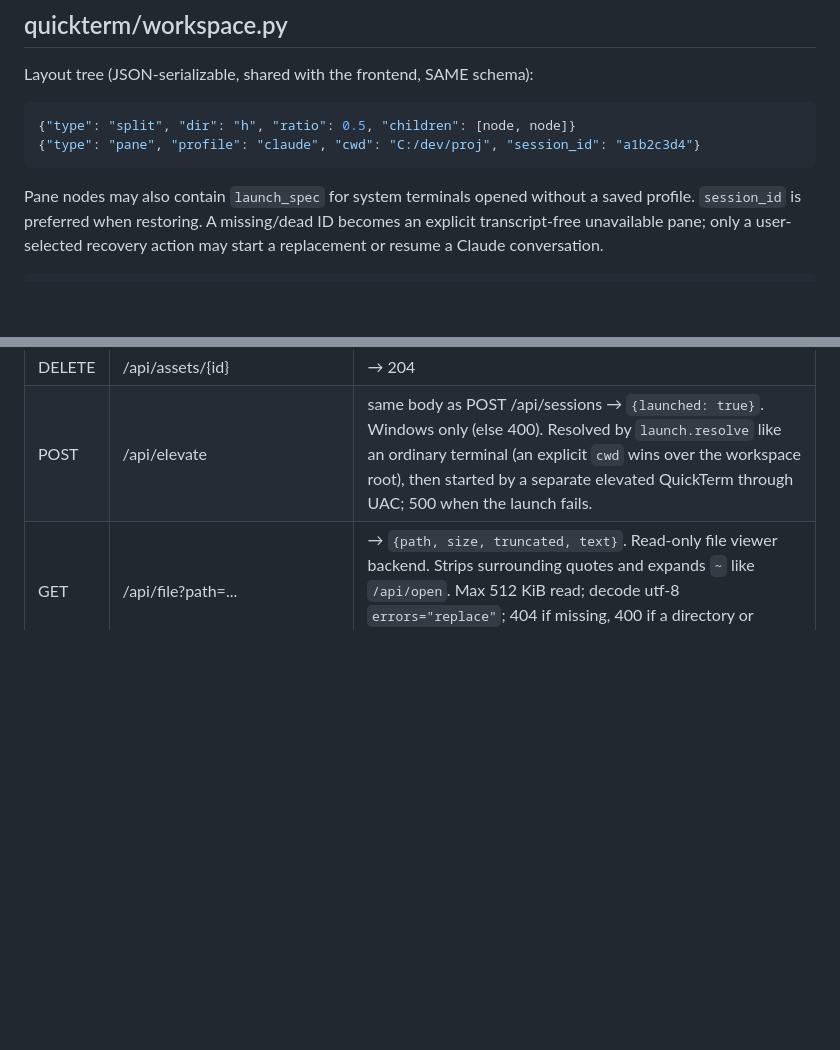
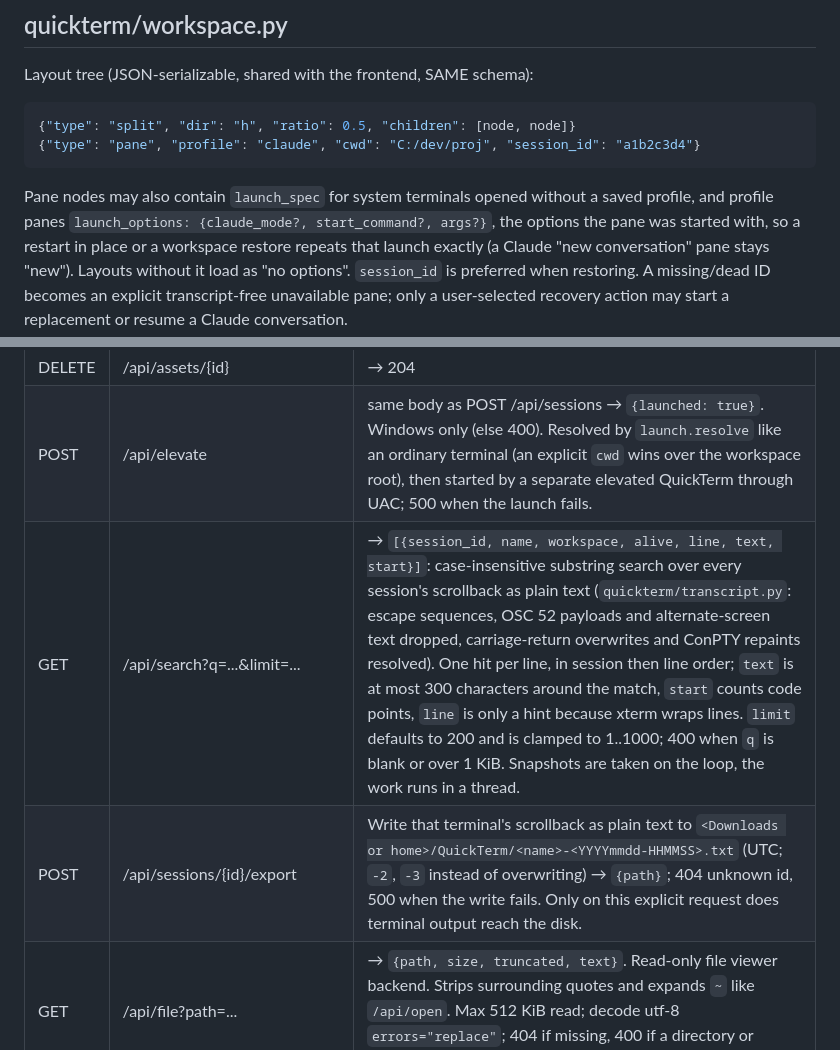
Before and after one commit to devincii-io/quickterm, a Markdown page: docs/CONTRACTS.md, 2 parts joined by grey strips. Drawn GitHub-style; blank space fills up the shorter version.

Commit message:
Document scrollback search, export and pane launch options

````diff
--- a/docs/CONTRACTS.md
+++ b/docs/CONTRACTS.md
@@ -407,7 +407,10 @@ Layout tree (JSON-serializable, shared with the frontend, SAME schema):
 ```
 
 Pane nodes may also contain `launch_spec` for system terminals opened without a
-saved profile. `session_id` is preferred when restoring. A missing/dead ID
+saved profile, and profile panes `launch_options: {claude_mode?,
+start_command?, args?}`, the options the pane was started with, so a restart
+in place or a workspace restore repeats that launch exactly (a Claude "new
+conversation" pane stays "new"). Layouts without it load as "no options". `session_id` is preferred when restoring. A missing/dead ID
 becomes an explicit transcript-free unavailable pane; only a user-selected
 recovery action may start a replacement or resume a Claude conversation.
 
@@ -643,6 +646,8 @@ REST (JSON, under `/api`):
 | GET | /api/assets/{id} | → stored PNG/JPEG/WebP/GIF/SVG/ICO |
 | DELETE | /api/assets/{id} | → 204 |
 | POST | /api/elevate | same body as POST /api/sessions → `{launched: true}`. Windows only (else 400). Resolved by `launch.resolve` like an ordinary terminal (an explicit `cwd` wins over the workspace root), then started by a separate elevated QuickTerm through UAC; 500 when the launch fails. |
+| GET | /api/search?q=...&limit=... | → `[{session_id, name, workspace, alive, line, text, start}]`: case-insensitive substring search over every session's scrollback as plain text (`quickterm/transcript.py`: escape sequences, OSC 52 payloads and alternate-screen text dropped, carriage-return overwrites and ConPTY repaints resolved). One hit per line, in session then line order; `text` is at most 300 characters around the match, `start` counts code points, `line` is only a hint because xterm wraps lines. `limit` defaults to 200 and is clamped to 1..1000; 400 when `q` is blank or over 1 KiB. Snapshots are taken on the loop, the work runs in a thread. |
+| POST | /api/sessions/{id}/export | Write that terminal's scrollback as plain text to `<Downloads or home>/QuickTerm/<name>-<YYYYmmdd-HHMMSS>.txt` (UTC; `-2`, `-3` instead of overwriting) → `{path}`; 404 unknown id, 500 when the write fails. Only on this explicit request does terminal output reach the disk. |
 | GET | /api/file?path=... | → `{path, size, truncated, text}`. Read-only file viewer backend. Strips surrounding quotes and expands `~` like `/api/open`. Max 512 KiB read; decode utf-8 `errors="replace"`; 404 if missing, 400 if a directory or unreadable (`cannot read <path>: <reason>`). |
 | GET | /api/fs/dirs?path=... | → `{path, name, parent, dirs, roots, truncated}`. Backs the in-app folder browser (`quickterm/browse.py`). One level of sub-**directories** only; files are never reported. `path` defaults to the home folder and accepts `~`/`%VAR%`; the answer is always resolved and absolute. `parent` is `null` at a root (drive, `/`, UNC share), which is when the client offers `roots`: mounted drive letters on Windows, `/` plus home on POSIX. `dirs` are `{name, path, is_git}` sorted case-insensitively; hidden entries (dot prefix, Windows HIDDEN attribute) are skipped, but a `.git` child is reported as `is_git` on its parent row. At most 2000 entries, then `truncated: true`. 404 when the path does not exist, 400 when it is not a directory or cannot be read (permission denied); never a traceback. The scan is blocking and runs via `asyncio.to_thread`. |
 | GET | /api/update | → `{current, latest, update_available, url, notes, installable}`. Probes the pinned GitHub repo's latest release (cached 6 h; `?force=true` bypasses). 502 on network failure. |
````
